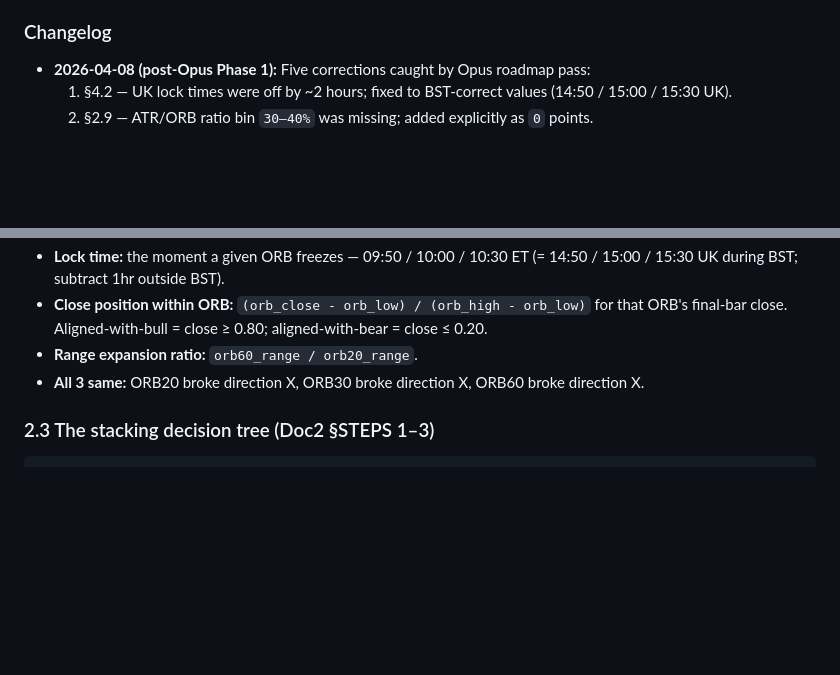
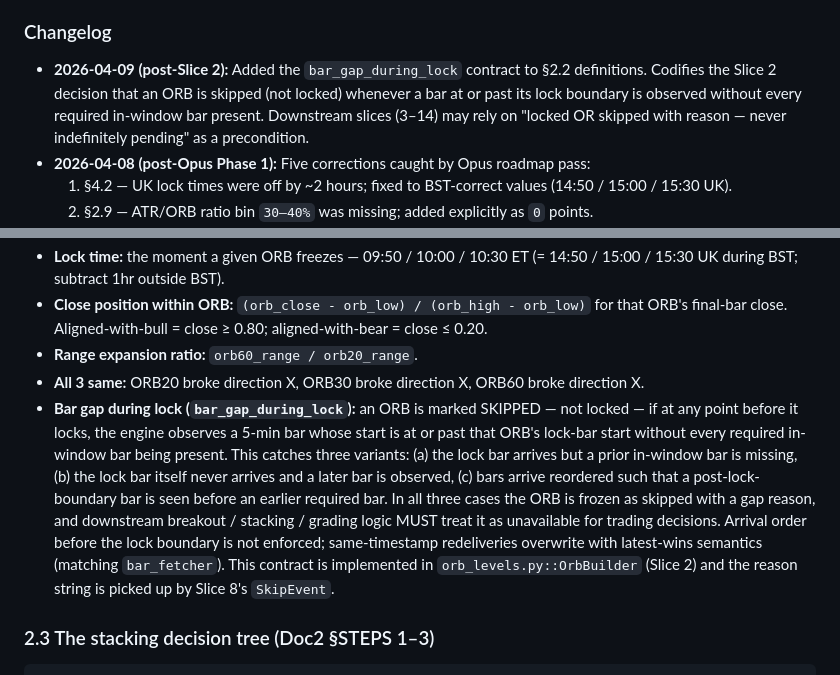
Before and after one commit to theglove44/tasty0dte-ironcondor, a Markdown page: orb_stacking/SOURCE_OF_TRUTH.md, 2 parts joined by grey strips. Drawn GitHub-style; blank space fills up the shorter version.

```diff
--- a/orb_stacking/SOURCE_OF_TRUTH.md
+++ b/orb_stacking/SOURCE_OF_TRUTH.md
@@ -5,6 +5,7 @@
 **Owner thesis pivot:** The original Tag N Turn methodology (BB(30) tag + pulse bar + MACD-V Traffic Light + V-pattern + 5-factor scoring) is **shelved**. The package is being repurposed to implement **ORB Stacking** — the dominant edge surfaced by 21 years of SPX 5-min research.
 
 ### Changelog
+- **2026-04-09 (post-Slice 2):** Added the `bar_gap_during_lock` contract to §2.2 definitions. Codifies the Slice 2 decision that an ORB is skipped (not locked) whenever a bar at or past its lock boundary is observed without every required in-window bar present. Downstream slices (3–14) may rely on "locked OR skipped with reason — never indefinitely pending" as a precondition.
 - **2026-04-08 (post-Opus Phase 1):** Five corrections caught by Opus roadmap pass:
   1. §4.2 — UK lock times were off by ~2 hours; fixed to BST-correct values (14:50 / 15:00 / 15:30 UK).
   2. §2.9 — ATR/ORB ratio bin `30–40%` was missing; added explicitly as `0` points.
@@ -56,6 +57,7 @@ All under `/Users/office/Projects/tasty0dte-ironcondor/docs/`. Skim-indexed; ful
 - **Close position within ORB:** `(orb_close - orb_low) / (orb_high - orb_low)` for that ORB's final-bar close. Aligned-with-bull = close ≥ 0.80; aligned-with-bear = close ≤ 0.20.
 - **Range expansion ratio:** `orb60_range / orb20_range`.
 - **All 3 same:** ORB20 broke direction X, ORB30 broke direction X, ORB60 broke direction X.
+- **Bar gap during lock (`bar_gap_during_lock`):** an ORB is marked SKIPPED — not locked — if at any point before it locks, the engine observes a 5-min bar whose start is at or past that ORB's lock-bar start without every required in-window bar being present. This catches three variants: (a) the lock bar arrives but a prior in-window bar is missing, (b) the lock bar itself never arrives and a later bar is observed, (c) bars arrive reordered such that a post-lock-boundary bar is seen before an earlier required bar. In all three cases the ORB is frozen as skipped with a gap reason, and downstream breakout / stacking / grading logic MUST treat it as unavailable for trading decisions. Arrival order before the lock boundary is not enforced; same-timestamp redeliveries overwrite with latest-wins semantics (matching `bar_fetcher`). This contract is implemented in `orb_levels.py::OrbBuilder` (Slice 2) and the reason string is picked up by Slice 8's `SkipEvent`.
 
 ### 2.3 The stacking decision tree (Doc2 §STEPS 1–3)
 
```
Also changed, not shown: other parts of orb_stacking/SOURCE_OF_TRUTH.md (+1 -1 lines).
